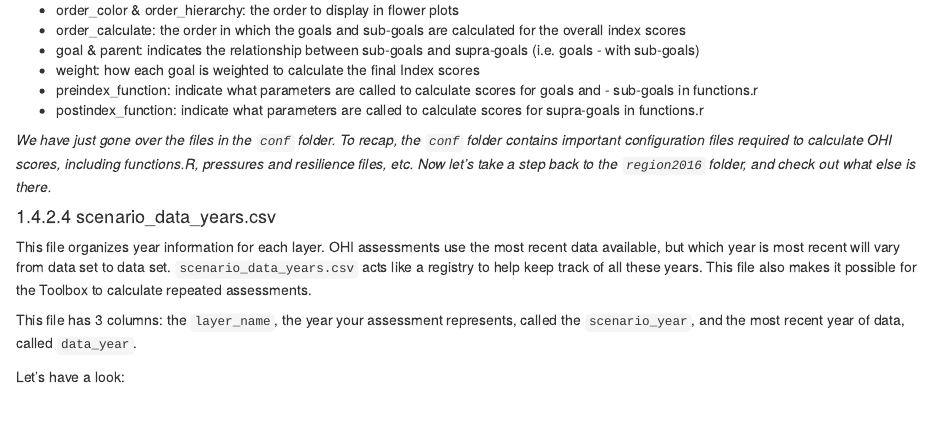
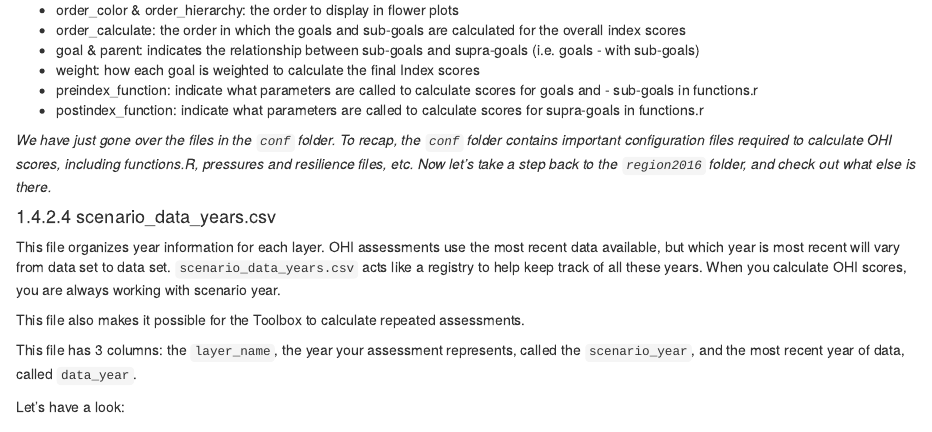
Before and after one commit to OHI-Science/toolbox-training, an R Markdown document (toolbox_ecosystem.Rmd): the page in a window 1100 px wide, from 3430 px down. Rendered offline with R 4.5, knitr and Pandoc, with nearby package versions; drawn as R Markdown's standard HTML page in place of the format the file asks for.

Commit message:
add another sentence!

```diff
--- a/toolbox_ecosystem.Rmd
+++ b/toolbox_ecosystem.Rmd
@@ -161,7 +161,9 @@ _We have just gone over the files in the `conf` folder. To recap, the `conf` fol
 
 #### scenario_data_years.csv
 
-This file organizes year information for each layer. OHI assessments use the most recent data available, but which year is most recent will vary from data set to data set. `scenario_data_years.csv` acts like a registry to help keep track of all these years. This file also makes it possible for the Toolbox to calculate repeated assessments.
+This file organizes year information for each layer. OHI assessments use the most recent data available, but which year is most recent will vary from data set to data set. `scenario_data_years.csv` acts like a registry to help keep track of all these years. When you calculate OHI scores, you are always working with scenario year.
+
+This file also makes it possible for the Toolbox to calculate repeated assessments.
 
 This file has 3 columns: the `layer_name`, the year your assessment represents, called the `scenario_year`, and the most recent year of data, called `data_year`.
 
```
Also changed, not shown: docs/search_index.json, 1 other file.
